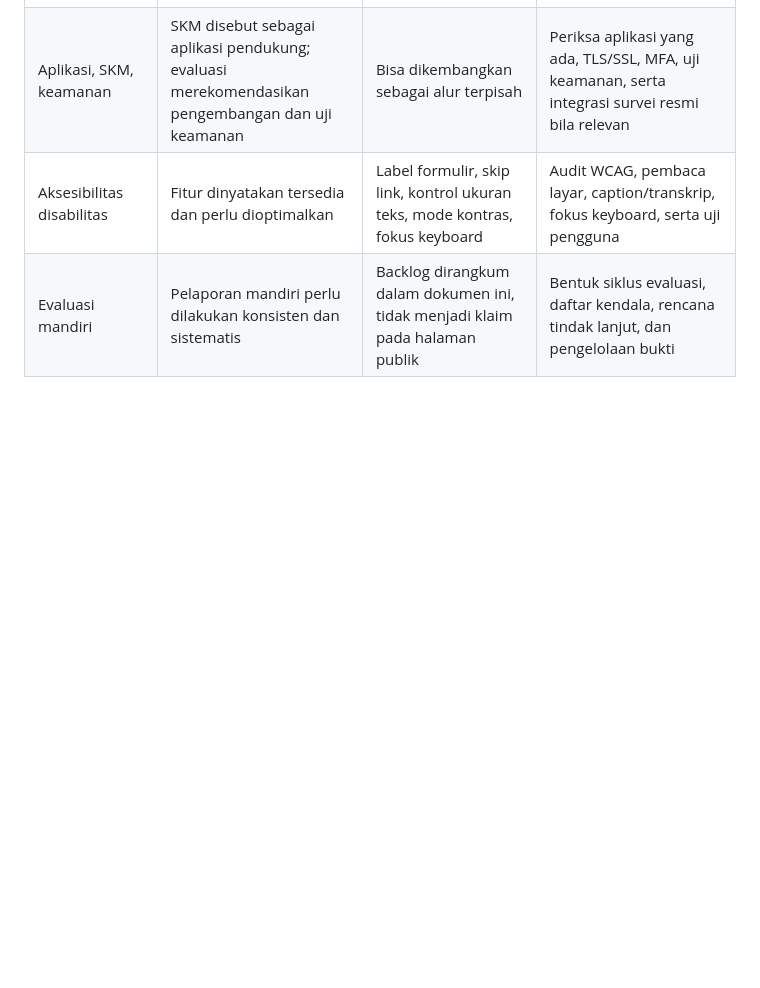
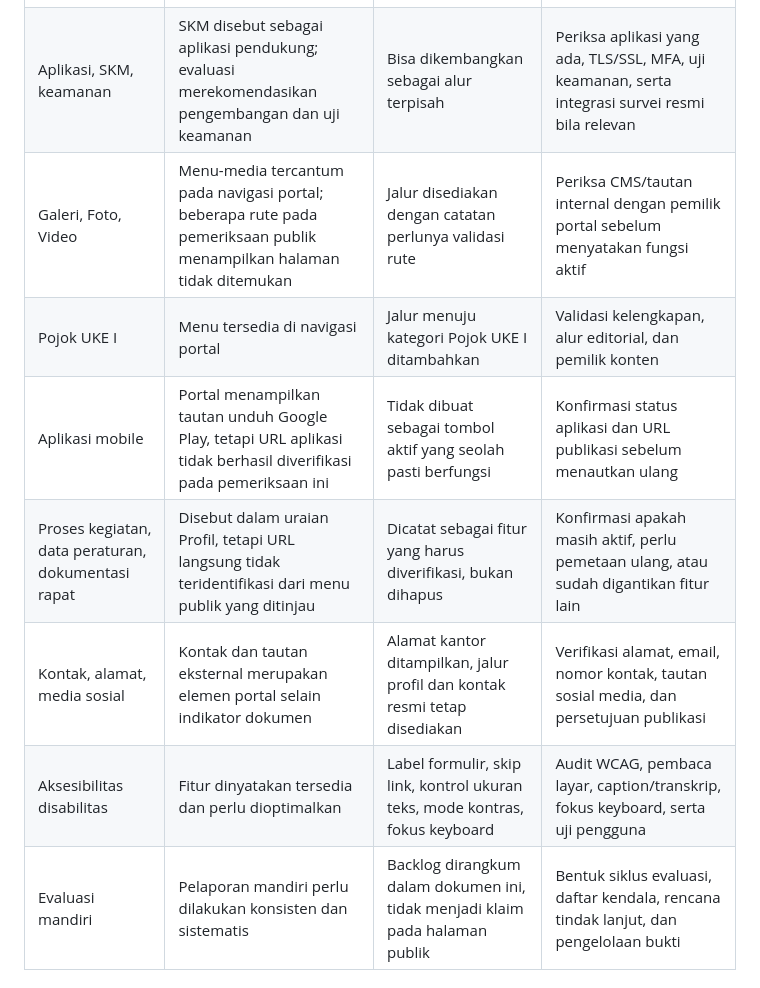
Before and after one commit to DaudRY/jdih-transmigrasi-redesign, a Markdown page: docs/peta-indikator-evaluasi.md, the part around the change. Rendered like a GitHub page; blank space fills up the shorter version.

Commit message:
Expand feature inventory for media, mobile and contact features

```diff
--- a/docs/peta-indikator-evaluasi.md
+++ b/docs/peta-indikator-evaluasi.md
@@ -57,6 +57,11 @@ Tujuan audit adalah memastikan redesign tidak mengurangi kemampuan portal hanya
 | Layanan onsite | Belum tersedia pada evaluasi | Tidak diklaim sebagai layanan yang telah aktif | Tetapkan opsi ruang/pojok JDIH dan/atau kios elektronik bersama unit terkait |
 | Peraturan terjemahan | Belum tersedia untuk tahun pengesahan yang baru | Tidak menampilkan status terjemahan tanpa naskah resmi | Susun proses dan simpan dokumen dukung sesuai pedoman |
 | Aplikasi, SKM, keamanan | SKM disebut sebagai aplikasi pendukung; evaluasi merekomendasikan pengembangan dan uji keamanan | Bisa dikembangkan sebagai alur terpisah | Periksa aplikasi yang ada, TLS/SSL, MFA, uji keamanan, serta integrasi survei resmi bila relevan |
+| Galeri, Foto, Video | Menu-media tercantum pada navigasi portal; beberapa rute pada pemeriksaan publik menampilkan halaman tidak ditemukan | Jalur disediakan dengan catatan perlunya validasi rute | Periksa CMS/tautan internal dengan pemilik portal sebelum menyatakan fungsi aktif |
+| Pojok UKE I | Menu tersedia di navigasi portal | Jalur menuju kategori Pojok UKE I ditambahkan | Validasi kelengkapan, alur editorial, dan pemilik konten |
+| Aplikasi mobile | Portal menampilkan tautan unduh Google Play, tetapi URL aplikasi tidak berhasil diverifikasi pada pemeriksaan ini | Tidak dibuat sebagai tombol aktif yang seolah pasti berfungsi | Konfirmasi status aplikasi dan URL publikasi sebelum menautkan ulang |
+| Proses kegiatan, data peraturan, dokumentasi rapat | Disebut dalam uraian Profil, tetapi URL langsung tidak teridentifikasi dari menu publik yang ditinjau | Dicatat sebagai fitur yang harus diverifikasi, bukan dihapus | Konfirmasi apakah masih aktif, perlu pemetaan ulang, atau sudah digantikan fitur lain |
+| Kontak, alamat, media sosial | Kontak dan tautan eksternal merupakan elemen portal selain indikator dokumen | Alamat kantor ditampilkan, jalur profil dan kontak resmi tetap disediakan | Verifikasi alamat, email, nomor kontak, tautan sosial media, dan persetujuan publikasi |
 | Aksesibilitas disabilitas | Fitur dinyatakan tersedia dan perlu dioptimalkan | Label formulir, skip link, kontrol ukuran teks, mode kontras, fokus keyboard | Audit WCAG, pembaca layar, caption/transkrip, fokus keyboard, serta uji pengguna |
 | Evaluasi mandiri | Pelaporan mandiri perlu dilakukan konsisten dan sistematis | Backlog dirangkum dalam dokumen ini, tidak menjadi klaim pada halaman publik | Bentuk siklus evaluasi, daftar kendala, rencana tindak lanjut, dan pengelolaan bukti |
 
```
